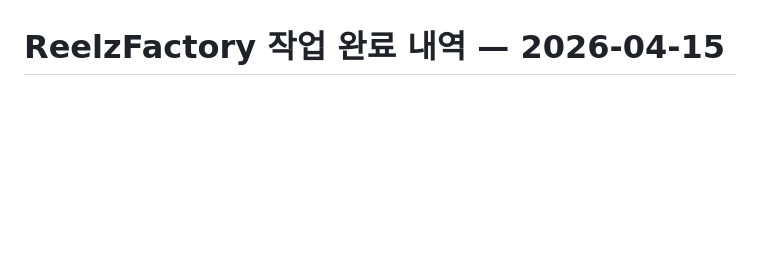
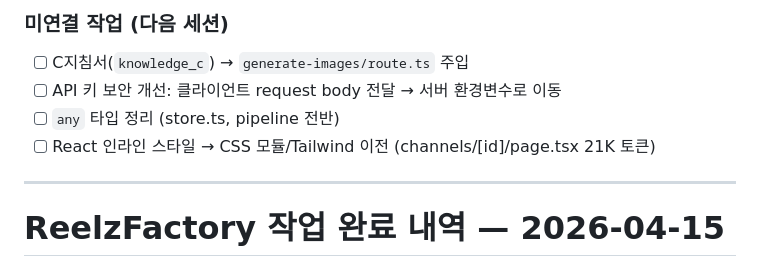
Before and after one commit to tcrowndd1-art/reelzfactory, a Markdown page: apps/web/CONTEXT_DUMP.md, the part around one of its changes. Rendered like a GitHub page; blank space fills up the shorter version.

```diff
--- a/apps/web/CONTEXT_DUMP.md
+++ b/apps/web/CONTEXT_DUMP.md
@@ -2,3 +63,10 @@
+### 미연결 작업 (다음 세션)
+- [ ] C지침서(`knowledge_c`) → `generate-images/route.ts` 주입
+- [ ] API 키 보안 개선: 클라이언트 request body 전달 → 서버 환경변수로 이동
+- [ ] `any` 타입 정리 (store.ts, pipeline 전반)
+- [ ] React 인라인 스타일 → CSS 모듈/Tailwind 이전 (channels/[id]/page.tsx 21K 토큰)
+
+---
 # ReelzFactory 작업 완료 내역 — 2026-04-15
 
 ## Voice 탭 전체 수정 완료
```
Also changed, not shown: other parts of apps/web/CONTEXT_DUMP.md (+61 -0 lines).
